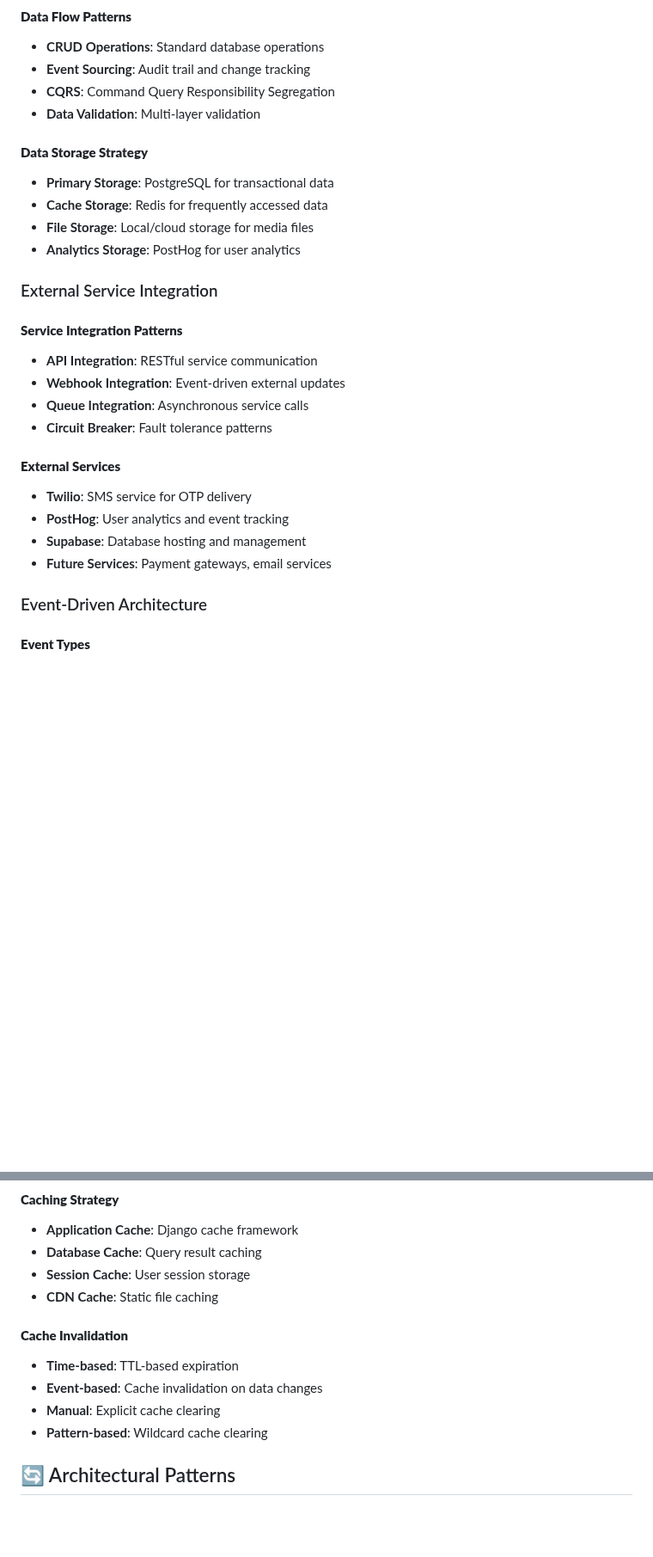
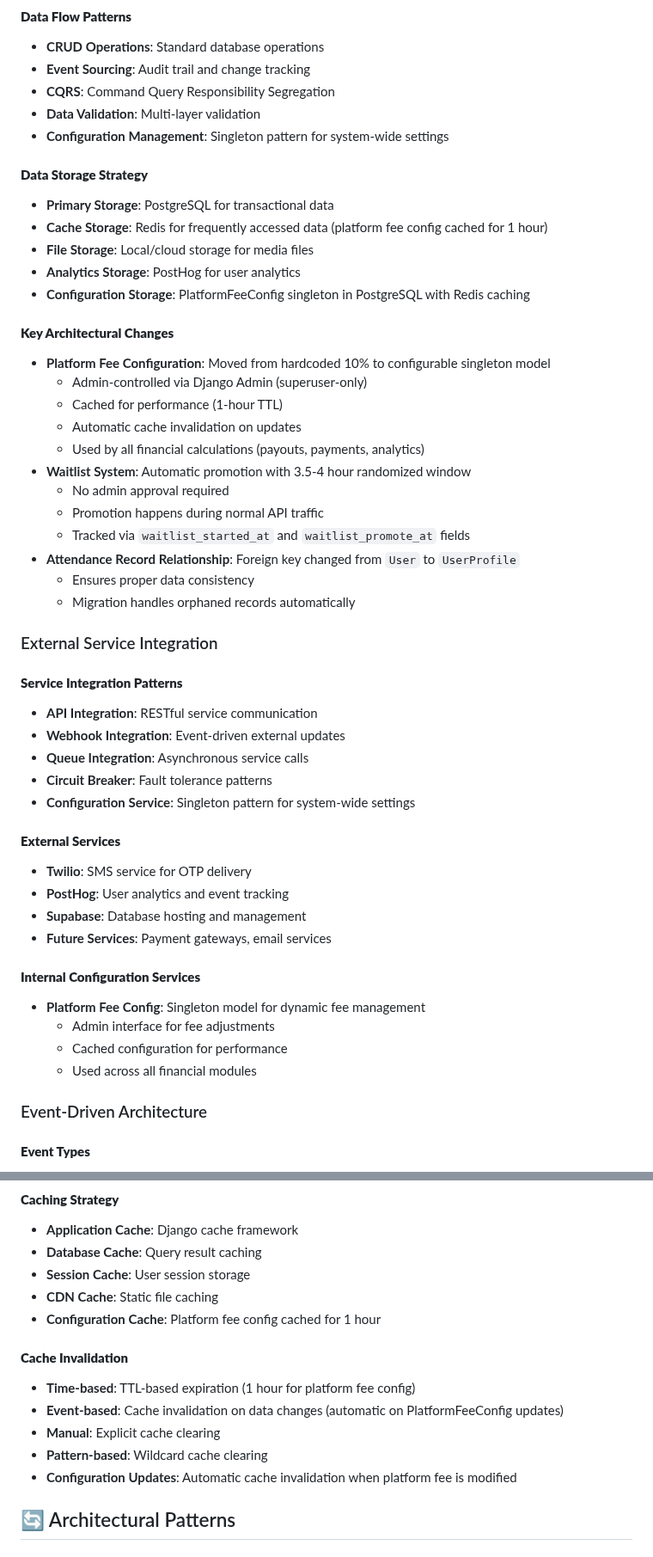
Before and after one commit to LOOPINX-CIRCLE/LoopinBackend, a Markdown page: docs/ARCHITECTURE_OVERVIEW.md, 2 parts joined by grey strips. Shown at 86% size. GitHub-like rendering; blank space fills up the shorter version.

```diff
--- a/docs/ARCHITECTURE_OVERVIEW.md
+++ b/docs/ARCHITECTURE_OVERVIEW.md
@@ -377,12 +402,28 @@ services:
 - **Event Sourcing**: Audit trail and change tracking
 - **CQRS**: Command Query Responsibility Segregation
 - **Data Validation**: Multi-layer validation
+- **Configuration Management**: Singleton pattern for system-wide settings
 
 #### **Data Storage Strategy**
 - **Primary Storage**: PostgreSQL for transactional data
-- **Cache Storage**: Redis for frequently accessed data
+- **Cache Storage**: Redis for frequently accessed data (platform fee config cached for 1 hour)
 - **File Storage**: Local/cloud storage for media files
 - **Analytics Storage**: PostHog for user analytics
+- **Configuration Storage**: PlatformFeeConfig singleton in PostgreSQL with Redis caching
+
+#### **Key Architectural Changes**
+- **Platform Fee Configuration**: Moved from hardcoded 10% to configurable singleton model
+  - Admin-controlled via Django Admin (superuser-only)
+  - Cached for performance (1-hour TTL)
+  - Automatic cache invalidation on updates
+  - Used by all financial calculations (payouts, payments, analytics)
+- **Waitlist System**: Automatic promotion with 3.5-4 hour randomized window
+  - No admin approval required
+  - Promotion happens during normal API traffic
+  - Tracked via `waitlist_started_at` and `waitlist_promote_at` fields
+- **Attendance Record Relationship**: Foreign key changed from `User` to `UserProfile`
+  - Ensures proper data consistency
+  - Migration handles orphaned records automatically
 
 ### External Service Integration
 
@@ -391,12 +432,19 @@ services:
 - **Webhook Integration**: Event-driven external updates
 - **Queue Integration**: Asynchronous service calls
 - **Circuit Breaker**: Fault tolerance patterns
+- **Configuration Service**: Singleton pattern for system-wide settings
 
 #### **External Services**
 - **Twilio**: SMS service for OTP delivery
 - **PostHog**: User analytics and event tracking
 - **Supabase**: Database hosting and management
 - **Future Services**: Payment gateways, email services
+
+#### **Internal Configuration Services**
+- **Platform Fee Config**: Singleton model for dynamic fee management
+  - Admin interface for fee adjustments
+  - Cached configuration for performance
+  - Used across all financial modules
 
 ### Event-Driven Architecture
 
@@ -419,12 +467,14 @@ services:
 - **Database Cache**: Query result caching
 - **Session Cache**: User session storage
 - **CDN Cache**: Static file caching
+- **Configuration Cache**: Platform fee config cached for 1 hour
 
 #### **Cache Invalidation**
-- **Time-based**: TTL-based expiration
-- **Event-based**: Cache invalidation on data changes
+- **Time-based**: TTL-based expiration (1 hour for platform fee config)
+- **Event-based**: Cache invalidation on data changes (automatic on PlatformFeeConfig updates)
 - **Manual**: Explicit cache clearing
 - **Pattern-based**: Wildcard cache clearing
+- **Configuration Updates**: Automatic cache invalidation when platform fee is modified
 
 ## 🔄 Architectural Patterns
 
```
Also changed, not shown: other parts of docs/ARCHITECTURE_OVERVIEW.md (+39 -8 lines).
